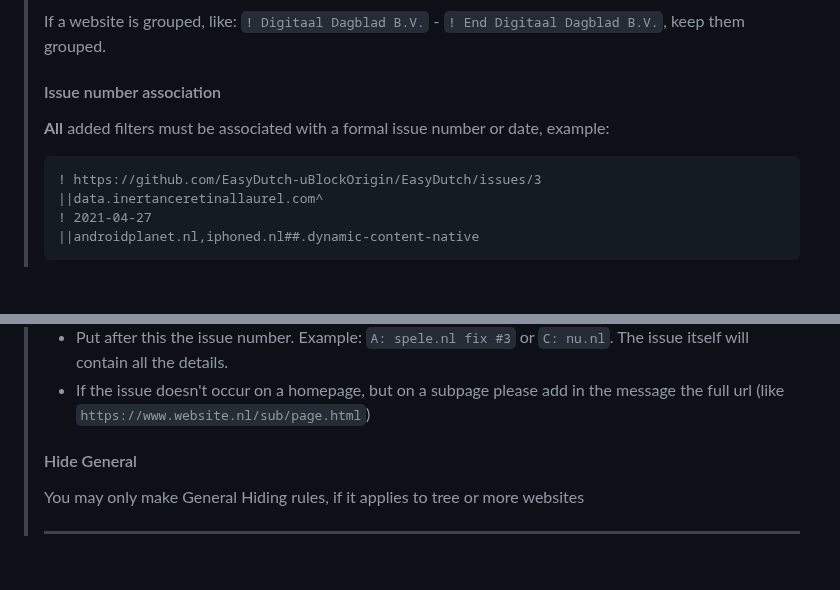
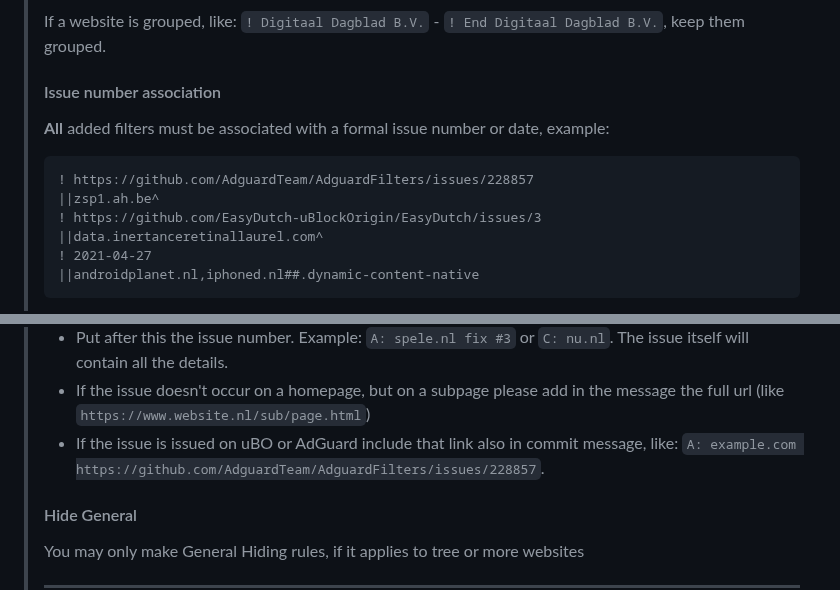
Before and after one commit to EasyDutch-uBlockOrigin/EasyDutch, a Markdown page: README.md, 2 parts joined by grey strips. Drawn GitHub-style; folded sections open; blank space fills up the shorter version.

Commit message:
Update clarity for commit message

```diff
--- a/README.md
+++ b/README.md
@@ -55,6 +55,8 @@ If you see ads on Dutch websites please [report](https://github.com/EasyDutch-uB
 >
 > **All** added filters must be associated with a formal issue number or date, example:
 >
+>     ! https://github.com/AdguardTeam/AdguardFilters/issues/228857
+>     ||zsp1.ah.be^
 >     ! https://github.com/EasyDutch-uBlockOrigin/EasyDutch/issues/3
 >     ||data.inertanceretinallaurel.com^
 >     ! 2021-04-27
@@ -69,6 +71,7 @@ If you see ads on Dutch websites please [report](https://github.com/EasyDutch-uB
 > - Put after this the issue number. </br>
 > Example: `A: spele.nl fix #3` or `C: nu.nl`. The issue itself will contain all the details.
 > - If the issue doesn't occur on a homepage, but on a subpage please add in the message the full url (like `https://www.website.nl/sub/page.html`)
+> - If the issue is issued on uBO or AdGuard include that link also in commit message, like: `A: example.com https://github.com/AdguardTeam/AdguardFilters/issues/228857`.
 >
 > #### Hide General
 >
```
